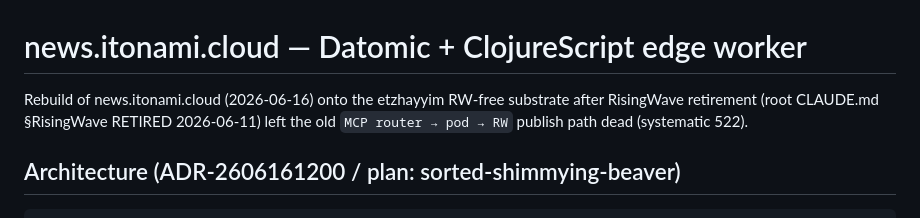
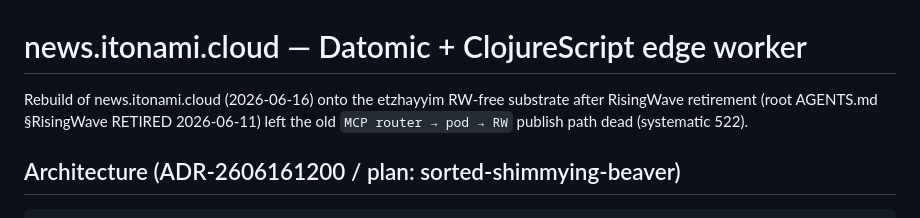
Before and after one commit to cloud-itonami/news, a Markdown page: AGENTS.md, the part around the change. Rendered like a GitHub page.

Commit message:
docs: consolidate CLAUDE.md into AGENTS.md (#5)
Remove CLAUDE.md, fold its content into AGENTS.md, and update
references to point at AGENTS.md.

Co-authored-by: Claude Sonnet 5.5 <noreply@anthropic.com>

```diff
--- a/CLAUDE.md
+++ b/AGENTS.md
@@ -1,7 +1,7 @@
 # news.itonami.cloud — Datomic + ClojureScript edge worker
 
 Rebuild of news.itonami.cloud (2026-06-16) onto the etzhayyim RW-free substrate after
-RisingWave retirement (root CLAUDE.md §RisingWave RETIRED 2026-06-11) left the
+RisingWave retirement (root AGENTS.md §RisingWave RETIRED 2026-06-11) left the
 old `MCP router → pod → RW` publish path dead (systematic 522).
 
 ## Architecture (ADR-2606161200 / plan: sorted-shimmying-beaver)
```
